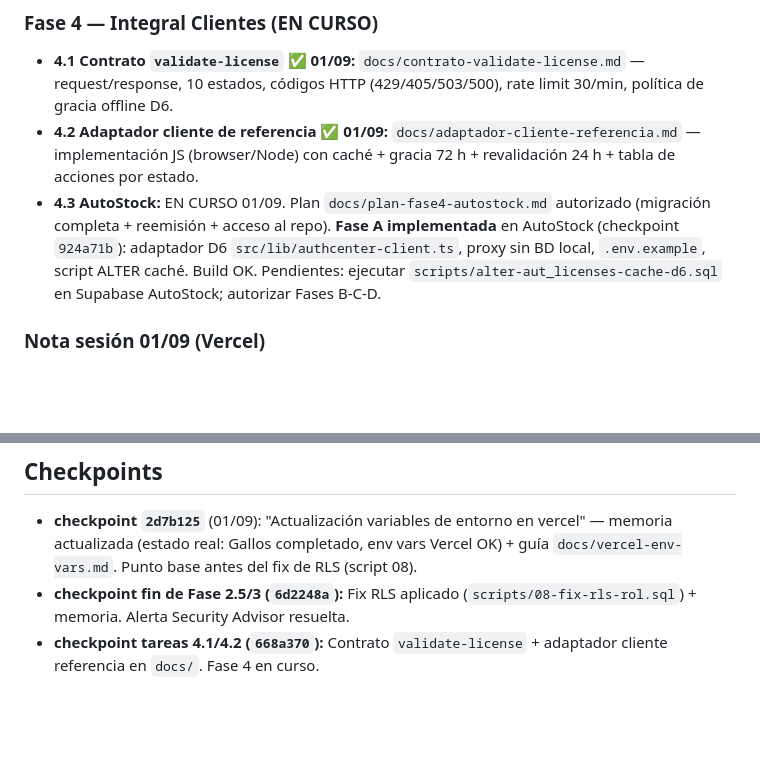
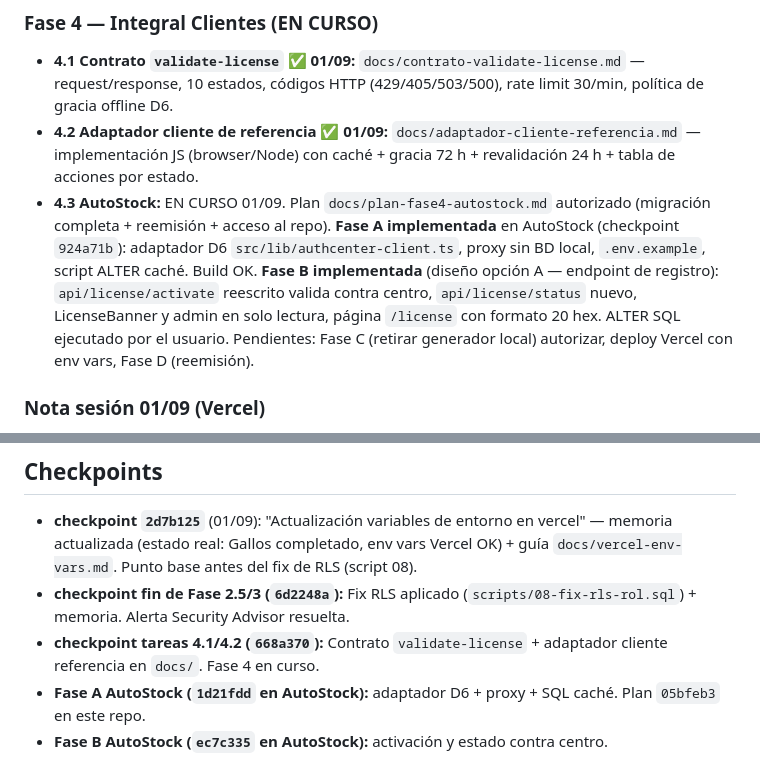
Before and after one commit to cycscarlos/AuthCenter, a Markdown page: config_session/memory.md, 2 parts joined by grey strips. Rendered like a GitHub page; blank space fills up the shorter version.

Commit message:
chore: actualizar memory.md con avance Fase 4.3 A-B AutoStock

```diff
--- a/config_session/memory.md
+++ b/config_session/memory.md
@@ -65,7 +65,7 @@ Emisor central de licencias agnóstico y multi-producto (AutoStock, MedStock, Po
 
 - **4.1 Contrato `validate-license` ✅ 01/09:** `docs/contrato-validate-license.md` — request/response, 10 estados, códigos HTTP (429/405/503/500), rate limit 30/min, política de gracia offline D6.
 - **4.2 Adaptador cliente de referencia ✅ 01/09:** `docs/adaptador-cliente-referencia.md` — implementación JS (browser/Node) con caché + gracia 72 h + revalidación 24 h + tabla de acciones por estado.
-- **4.3 AutoStock:** EN CURSO 01/09. Plan `docs/plan-fase4-autostock.md` autorizado (migración completa + reemisión + acceso al repo). **Fase A implementada** en AutoStock (checkpoint `924a71b`): adaptador D6 `src/lib/authcenter-client.ts`, proxy sin BD local, `.env.example`, script ALTER caché. Build OK. Pendientes: ejecutar `scripts/alter-aut_licenses-cache-d6.sql` en Supabase AutoStock; autorizar Fases B-C-D.
+- **4.3 AutoStock:** EN CURSO 01/09. Plan `docs/plan-fase4-autostock.md` autorizado (migración completa + reemisión + acceso al repo). **Fase A implementada** en AutoStock (checkpoint `924a71b`): adaptador D6 `src/lib/authcenter-client.ts`, proxy sin BD local, `.env.example`, script ALTER caché. Build OK. **Fase B implementada** (diseño opción A — endpoint de registro): `api/license/activate` reescrito valida contra centro, `api/license/status` nuevo, LicenseBanner y admin en solo lectura, página `/license` con formato 20 hex. ALTER SQL ejecutado por el usuario. Pendientes: Fase C (retirar generador local) autorizar, deploy Vercel con env vars, Fase D (reemisión).
 
 ### Nota sesión 01/09 (Vercel)
 
@@ -84,3 +84,5 @@ Emisor central de licencias agnóstico y multi-producto (AutoStock, MedStock, Po
 - **checkpoint `2d7b125`** (01/09): "Actualización variables de entorno en vercel" — memoria actualizada (estado real: Gallos completado, env vars Vercel OK) + guía `docs/vercel-env-vars.md`. Punto base antes del fix de RLS (script 08).
 - **checkpoint fin de Fase 2.5/3 (`6d2248a`):** Fix RLS aplicado (`scripts/08-fix-rls-rol.sql`) + memoria. Alerta Security Advisor resuelta.
 - **checkpoint tareas 4.1/4.2 (`668a370`):** Contrato `validate-license` + adaptador cliente referencia en `docs/`. Fase 4 en curso.
+- **Fase A AutoStock (`1d21fdd` en AutoStock):** adaptador D6 + proxy + SQL caché. Plan `05bfeb3` en este repo.
+- **Fase B AutoStock (`ec7c335` en AutoStock):** activación y estado contra centro.
```
